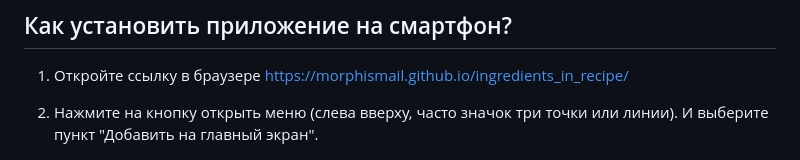
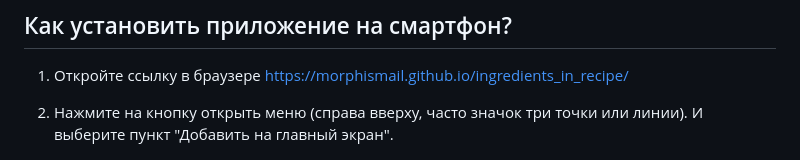
Before and after one commit to morphIsmail/ingredients_in_recipe, a Markdown page: README.md, the part around the change. Drawn GitHub-style.

```diff
--- a/README.md
+++ b/README.md
@@ -20,7 +20,7 @@
 
 1. Откройте ссылку в браузере [https://morphismail.github.io/ingredients_in_recipe/](https://morphismail.github.io/ingredients_in_recipe/)
 
-2. Нажмите на кнопку открыть меню (слева вверху, часто значок три точки или линии). И выберите пункт "Добавить на главный экран".
+2. Нажмите на кнопку открыть меню (справа вверху, часто значок три точки или линии). И выберите пункт "Добавить на главный экран".
 
 ![Шаг 1](img/1.png)
 
```
